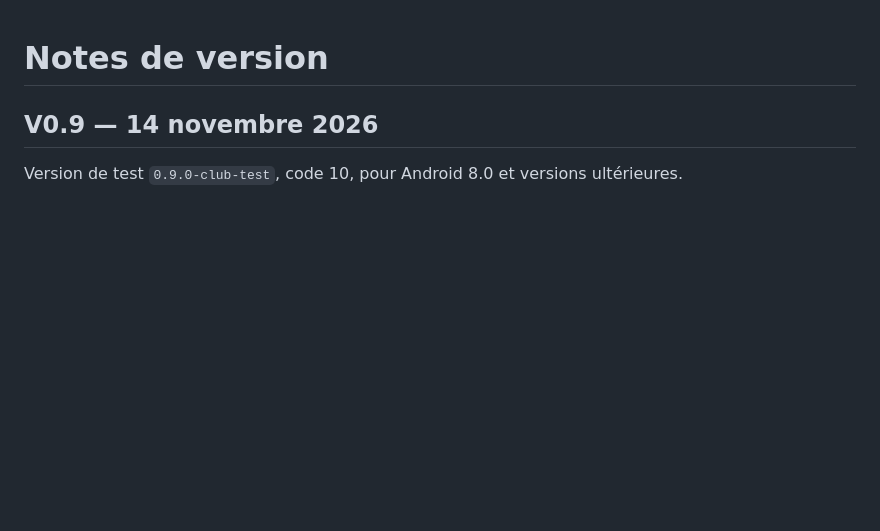
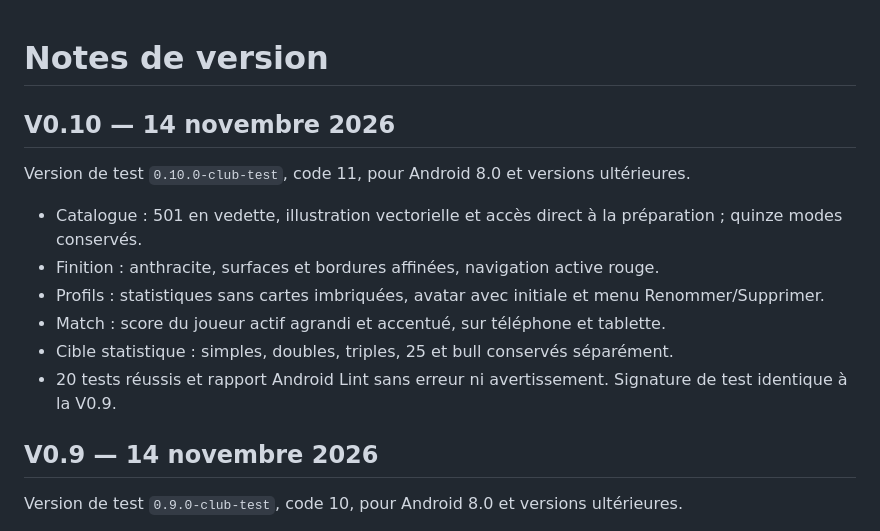
Before and after one commit to thomassauve2935-maker/dart-club-by-ajs-studio, a Markdown page: CHANGELOG.md, the part around the change. Drawn GitHub-style; blank space fills up the shorter version.

```diff
--- a/CHANGELOG.md
+++ b/CHANGELOG.md
@@ -1,4 +1,15 @@
 # Notes de version
+
+## V0.10 — 14 novembre 2026
+
+Version de test `0.10.0-club-test`, code 11, pour Android 8.0 et versions ultérieures.
+
+- Catalogue : 501 en vedette, illustration vectorielle et accès direct à la préparation ; quinze modes conservés.
+- Finition : anthracite, surfaces et bordures affinées, navigation active rouge.
+- Profils : statistiques sans cartes imbriquées, avatar avec initiale et menu Renommer/Supprimer.
+- Match : score du joueur actif agrandi et accentué, sur téléphone et tablette.
+- Cible statistique : simples, doubles, triples, 25 et bull conservés séparément.
+- 20 tests réussis et rapport Android Lint sans erreur ni avertissement. Signature de test identique à la V0.9.
 
 ## V0.9 — 14 novembre 2026
 
```
Also changed, not shown: README.md (+15 -5 lines), assets/v0.10/catalogue.png (added), assets/v0.10/match.png (added), assets/v0.10/profils.png (added), 3 other files.
